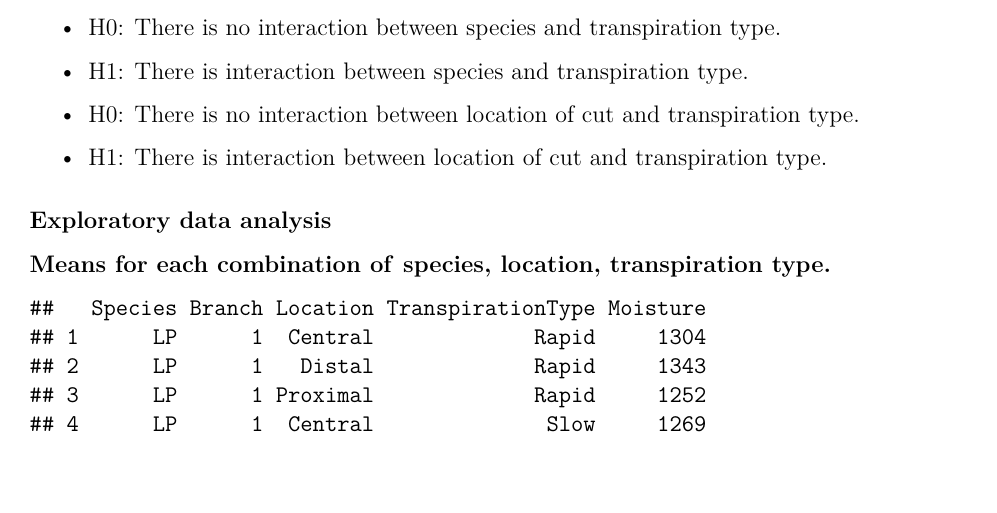
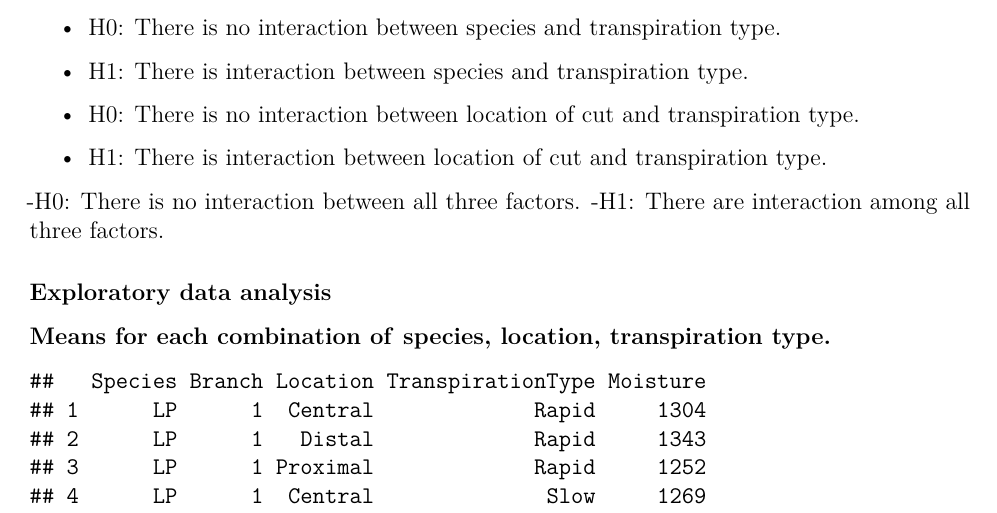
Before and after one commit to justcho5/applied_biostats, an R Markdown document (report1/report.Rmd): part of page 2 of 10, cut so that both start at the same text. Rendered offline with R 4.5, knitr and Pandoc, then LaTeX, with nearby package versions; some code elsewhere in the file could not run offline.

Commit message:
more writing

```diff
--- a/report1/report.Rmd
+++ b/report1/report.Rmd
@@ -87,6 +87,9 @@ moisture$Moisture <- moisture$Moisture/10
 
 - H0: There is no interaction between location of cut and transpiration type.
 - H1: There is interaction between location of cut and transpiration type.
+
+-H0: There is no interaction between all three factors.
+-H1: There are interaction among all three factors.
 
 ### Exploratory data analysis
 #### Means for each combination of **species**, **location**, **transpiration type**.
```
